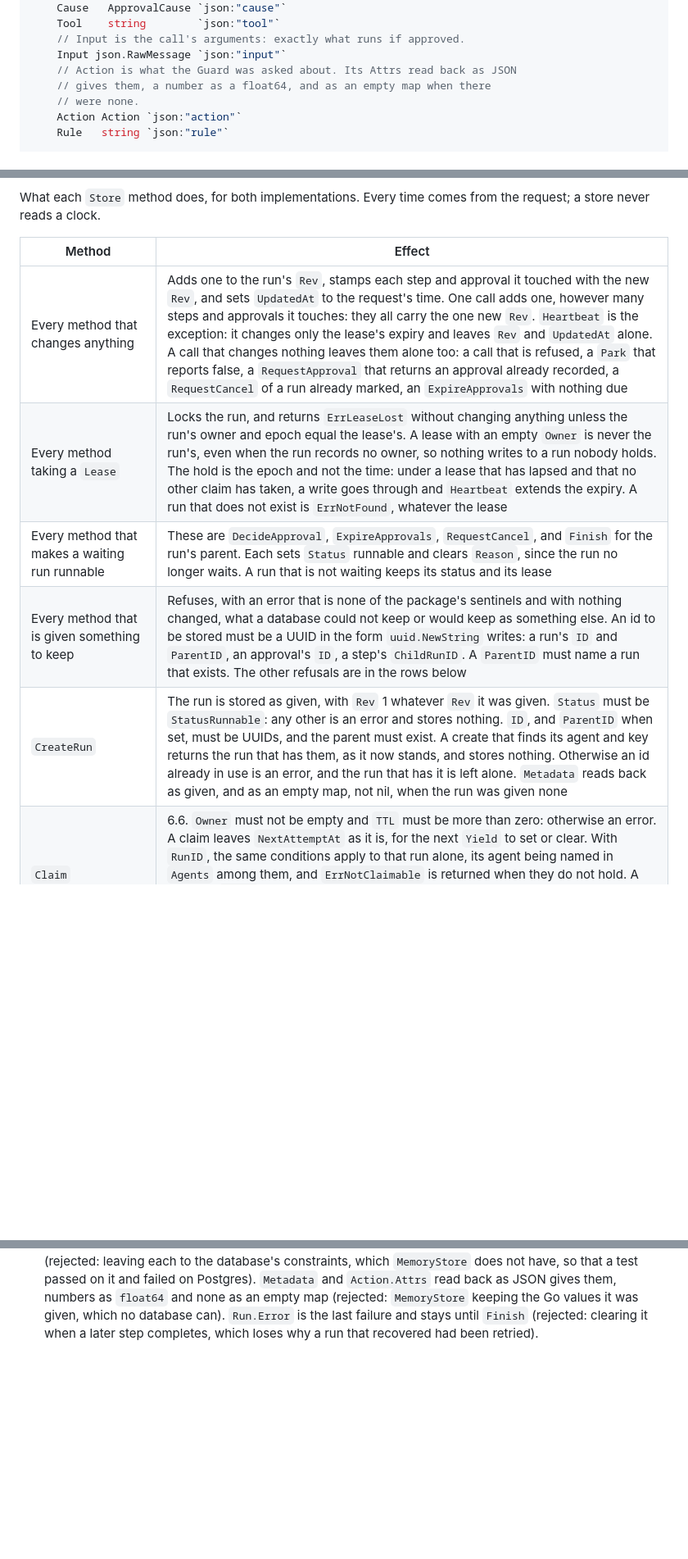
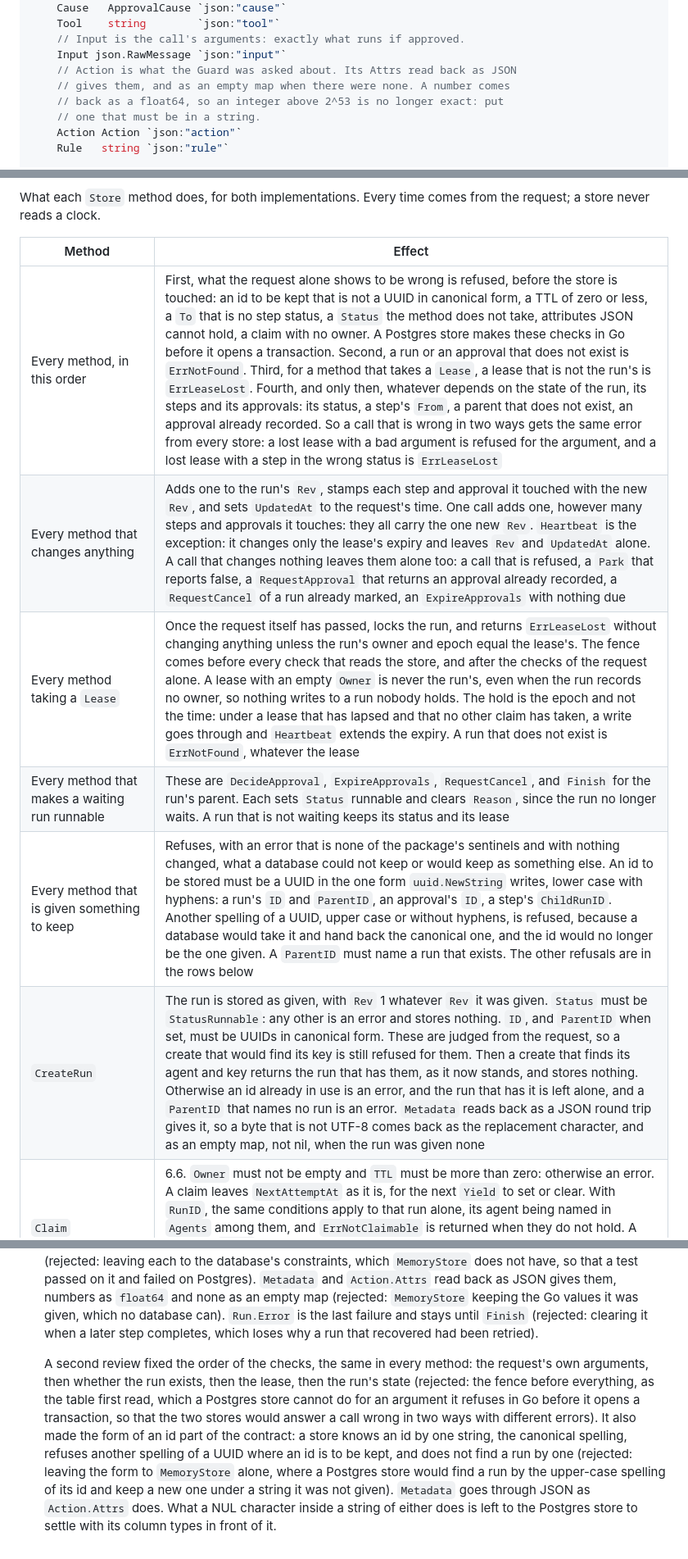
Before and after one commit to ManavA/keel, a Markdown page: docs/ai/DESIGN.md, 3 parts joined by grey strips. Shown at 82% size. GitHub-like rendering; blank space fills up the shorter version.

Commit message:
docs: state the order of a store's checks and the form of an id
The table of what each Store method does opens with the order every
method checks in, and no longer says the fence comes before everything:
it comes before every check that reads the store. The table and decision
40 say that a store knows an id by its canonical spelling alone, that
metadata reads back through JSON, and that an integer above 2^53 in an
action's attributes is not exact when read back.

Co-Authored-By: Claude Opus 5.5 <noreply@anthropic.com>
Claude-Session: https://claude.ai/code/session_01VMcTpiyBVhiwf17zJViMiy

```diff
--- a/docs/ai/DESIGN.md
+++ b/docs/ai/DESIGN.md
@@ -2096,8 +2096,9 @@ type Approval struct {
 	// Input is the call's arguments: exactly what runs if approved.
 	Input json.RawMessage `json:"input"`
 	// Action is what the Guard was asked about. Its Attrs read back as JSON
-	// gives them, a number as a float64, and as an empty map when there
-	// were none.
+	// gives them, and as an empty map when there were none. A number comes
+	// back as a float64, so an integer above 2^53 is no longer exact: put
+	// one that must be in a string.
 	Action Action `json:"action"`
 	Rule   string `json:"rule"`
 
@@ -2711,11 +2712,12 @@ from the request; a store never reads a clock.
 
 | Method | Effect |
 |---|---|
+| Every method, in this order | First, what the request alone shows to be wrong is refused, before the store is touched: an id to be kept that is not a UUID in canonical form, a TTL of zero or less, a `To` that is no step status, a `Status` the method does not take, attributes JSON cannot hold, a claim with no owner. A Postgres store makes these checks in Go before it opens a transaction. Second, a run or an approval that does not exist is `ErrNotFound`. Third, for a method that takes a `Lease`, a lease that is not the run's is `ErrLeaseLost`. Fourth, and only then, whatever depends on the state of the run, its steps and its approvals: its status, a step's `From`, a parent that does not exist, an approval already recorded. So a call that is wrong in two ways gets the same error from every store: a lost lease with a bad argument is refused for the argument, and a lost lease with a step in the wrong status is `ErrLeaseLost` |
 | Every method that changes anything | Adds one to the run's `Rev`, stamps each step and approval it touched with the new `Rev`, and sets `UpdatedAt` to the request's time. One call adds one, however many steps and approvals it touches: they all carry the one new `Rev`. `Heartbeat` is the exception: it changes only the lease's expiry and leaves `Rev` and `UpdatedAt` alone. A call that changes nothing leaves them alone too: a call that is refused, a `Park` that reports false, a `RequestApproval` that returns an approval already recorded, a `RequestCancel` of a run already marked, an `ExpireApprovals` with nothing due |
-| Every method taking a `Lease` | Locks the run, and returns `ErrLeaseLost` without changing anything unless the run's owner and epoch equal the lease's. A lease with an empty `Owner` is never the run's, even when the run records no owner, so nothing writes to a run nobody holds. The hold is the epoch and not the time: under a lease that has lapsed and that no other claim has taken, a write goes through and `Heartbeat` extends the expiry. A run that does not exist is `ErrNotFound`, whatever the lease |
+| Every method taking a `Lease` | Once the request itself has passed, locks the run, and returns `ErrLeaseLost` without changing anything unless the run's owner and epoch equal the lease's. The fence comes before every check that reads the store, and after the checks of the request alone. A lease with an empty `Owner` is never the run's, even when the run records no owner, so nothing writes to a run nobody holds. The hold is the epoch and not the time: under a lease that has lapsed and that no other claim has taken, a write goes through and `Heartbeat` extends the expiry. A run that does not exist is `ErrNotFound`, whatever the lease |
 | Every method that makes a waiting run runnable | These are `DecideApproval`, `ExpireApprovals`, `RequestCancel`, and `Finish` for the run's parent. Each sets `Status` runnable and clears `Reason`, since the run no longer waits. A run that is not waiting keeps its status and its lease |
-| Every method that is given something to keep | Refuses, with an error that is none of the package's sentinels and with nothing changed, what a database could not keep or would keep as something else. An id to be stored must be a UUID in the form `uuid.NewString` writes: a run's `ID` and `ParentID`, an approval's `ID`, a step's `ChildRunID`. A `ParentID` must name a run that exists. The other refusals are in the rows below |
-| `CreateRun` | The run is stored as given, with `Rev` 1 whatever `Rev` it was given. `Status` must be `StatusRunnable`: any other is an error and stores nothing. `ID`, and `ParentID` when set, must be UUIDs, and the parent must exist. A create that finds its agent and key returns the run that has them, as it now stands, and stores nothing. Otherwise an id already in use is an error, and the run that has it is left alone. `Metadata` reads back as given, and as an empty map, not nil, when the run was given none |
+| Every method that is given something to keep | Refuses, with an error that is none of the package's sentinels and with nothing changed, what a database could not keep or would keep as something else. An id to be stored must be a UUID in the one form `uuid.NewString` writes, lower case with hyphens: a run's `ID` and `ParentID`, an approval's `ID`, a step's `ChildRunID`. Another spelling of a UUID, upper case or without hyphens, is refused, because a database would take it and hand back the canonical one, and the id would no longer be the one given. A `ParentID` must name a run that exists. The other refusals are in the rows below |
+| `CreateRun` | The run is stored as given, with `Rev` 1 whatever `Rev` it was given. `Status` must be `StatusRunnable`: any other is an error and stores nothing. `ID`, and `ParentID` when set, must be UUIDs in canonical form. These are judged from the request, so a create that would find its key is still refused for them. Then a create that finds its agent and key returns the run that has them, as it now stands, and stores nothing. Otherwise an id already in use is an error, and the run that has it is left alone, and a `ParentID` that names no run is an error. `Metadata` reads back as a JSON round trip gives it, so a byte that is not UTF-8 comes back as the replacement character, and as an empty map, not nil, when the run was given none |
 | `Claim` | 6.6. `Owner` must not be empty and `TTL` must be more than zero: otherwise an error. A claim leaves `NextAttemptAt` as it is, for the next `Yield` to set or clear. With `RunID`, the same conditions apply to that run alone, its agent being named in `Agents` among them, and `ErrNotClaimable` is returned when they do not hold. A claim by `RunID` locks the run and waits for a write in progress before it decides; only a claim without `RunID` passes over a run that is locked. A `RunID` that names no run is `ErrNotFound` |
 | `Heartbeat` | Sets the lease's expiry to `now` plus `ttl` and reports the cancel mark. `ttl` must be more than zero: otherwise an error, and the lease is as it was |
 | `Yield` | Owner cleared, expiry cleared, `NextAttemptAt` set as given, which clears it when none is given. With `Failed`: `Failures` plus one, `Error` recorded. Without it, `Failures` and `Error` stay as they were. `Error` is therefore the last failure: it stays through later executions that go well, until `Finish` |
@@ -4206,3 +4211,19 @@ lead confirmed its choices, and the table now states each of them.
     `Run.Error` is the last failure and stays until `Finish` (rejected:
     clearing it when a later step completes, which loses why a run that
     recovered had been retried).
+
+    A second review fixed the order of the checks, the same in every
+    method: the request's own arguments, then whether the run exists,
+    then the lease, then the run's state (rejected: the fence before
+    everything, as the table first read, which a Postgres store cannot do
+    for an argument it refuses in Go before it opens a transaction, so
+    that the two stores would answer a call wrong in two ways with
+    different errors). It also made the form of an id part of the
+    contract: a store knows an id by one string, the canonical spelling,
+    refuses another spelling of a UUID where an id is to be kept, and
+    does not find a run by one (rejected: leaving the form to
+    `MemoryStore` alone, where a Postgres store would find a run by the
+    upper-case spelling of its id and keep a new one under a string it
+    was not given). `Metadata` goes through JSON as `Action.Attrs` does.
+    What a NUL character inside a string of either does is left to the
+    Postgres store to settle with its column types in front of it.
```
Also changed, not shown: other parts of docs/ai/DESIGN.md (+9 -6 lines).
